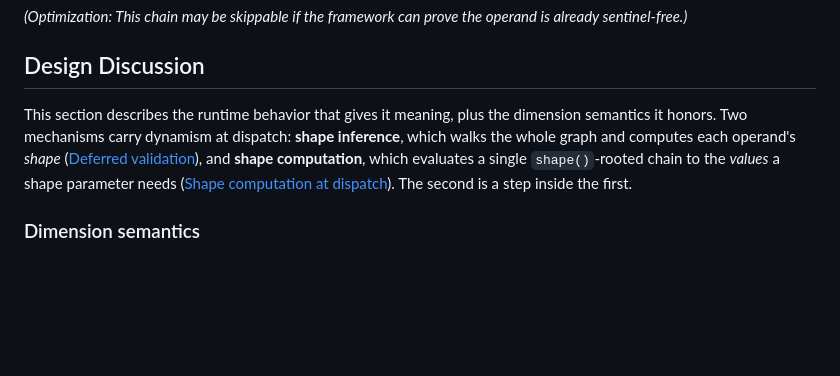
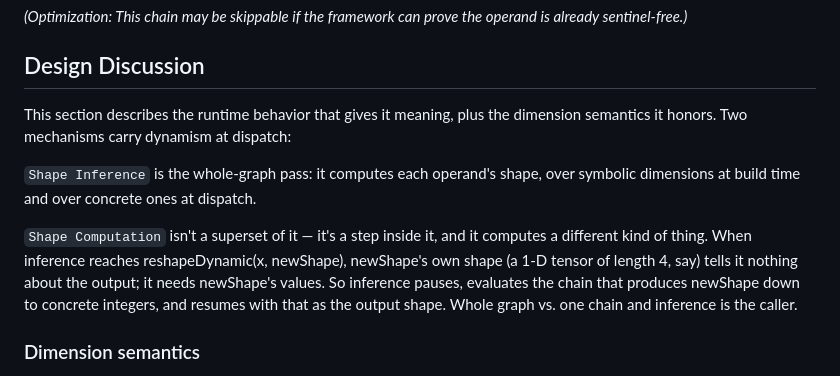
Before and after one commit to webmachinelearning/webnn, a Markdown page: dynamic-shape-explainer.md, the part around the change. Rendered like a GitHub page; blank space fills up the shorter version.

Commit message:
Address more comments

```diff
--- a/dynamic-shape-explainer.md
+++ b/dynamic-shape-explainer.md
@@ -242,7 +242,11 @@ For example, when the target shape is a runtime operand (values unknown at build
 *(Optimization: This chain may be skippable if the framework can prove the operand is already sentinel-free.)*
 
 ## Design Discussion
-This section describes the runtime behavior that gives it meaning, plus the dimension semantics it honors. Two mechanisms carry dynamism at dispatch: **shape inference**, which walks the whole graph and computes each operand's *shape* ([Deferred validation](#deferred-validation)), and **shape computation**, which evaluates a single `shape()`-rooted chain to the *values* a shape parameter needs ([Shape computation at dispatch](#shape-computation-at-dispatch)). The second is a step inside the first.
+This section describes the runtime behavior that gives it meaning, plus the dimension semantics it honors. Two mechanisms carry dynamism at dispatch:
+
+`Shape Inference` is the whole-graph pass: it computes each operand's shape, over symbolic dimensions at build time and over concrete ones at dispatch.
+
+`Shape Computation` isn't a superset of it — it's a step inside it, and it computes a different kind of thing. When inference reaches reshapeDynamic(x, newShape), newShape's own shape (a 1-D tensor of length 4, say) tells it nothing about the output; it needs newShape's values. So inference pauses, evaluates the chain that produces newShape down to concrete integers, and resumes with that as the output shape. Whole graph vs. one chain and inference is the caller.
 
 ### Dimension semantics
 - **Shared names are constraints.** Two dynamic dimensions with the **same name** are guaranteed to take the **same** concrete value throughout the graph (e.g. "query and key sequence lengths are equal"); the implementation enforces this across inputs and uses it to cancel dimensions in operations such as `reshape`. A name that appears only once constrains nothing. A dynamic dimension has **no min/max bound** — anything not provably static simply defers.
```
